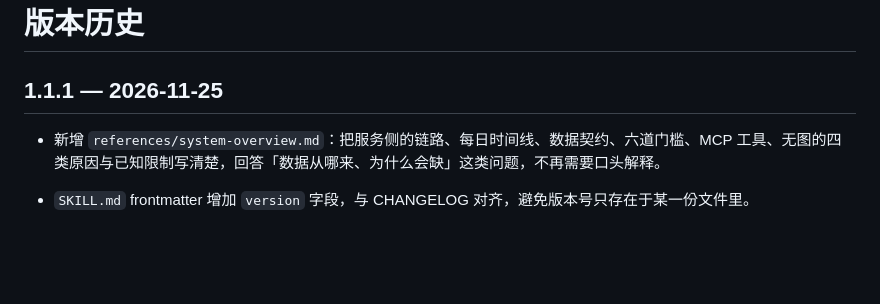
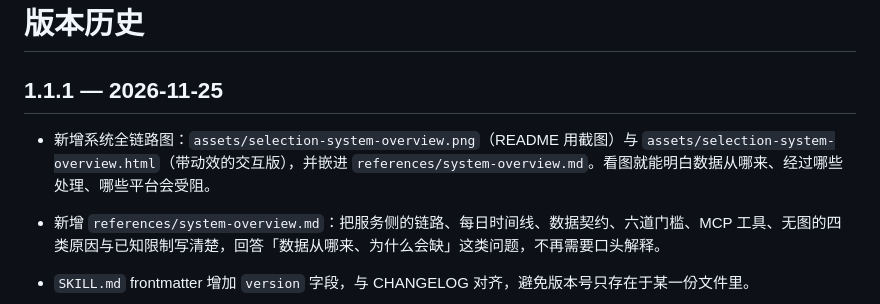
Before and after one commit to hennysky/skills, a Markdown page: hennysky-haina-selection-daily/CHANGELOG.md, the part around the change. Rendered like a GitHub page; blank space fills up the shorter version.

```diff
--- a/hennysky-haina-selection-daily/CHANGELOG.md
+++ b/hennysky-haina-selection-daily/CHANGELOG.md
@@ -1,6 +1,8 @@
 # 版本历史
 
 ## 1.1.1 — 2026-11-25
+
+- 新增系统全链路图：`assets/selection-system-overview.png`（README 用截图）与 `assets/selection-system-overview.html`（带动效的交互版），并嵌进 `references/system-overview.md`。看图就能明白数据从哪来、经过哪些处理、哪些平台会受阻。
 
 - 新增 `references/system-overview.md`：把服务侧的链路、每日时间线、数据契约、六道门槛、MCP 工具、无图的四类原因与已知限制写清楚，回答「数据从哪来、为什么会缺」这类问题，不再需要口头解释。
 - `SKILL.md` frontmatter 增加 `version` 字段，与 CHANGELOG 对齐，避免版本号只存在于某一份文件里。
```
Also changed, not shown: hennysky-haina-selection-daily/references/system-overview.md (+4 -0 lines), hennysky-haina-selection-daily/assets/selection-system-overview.png (added), 1 other file.
